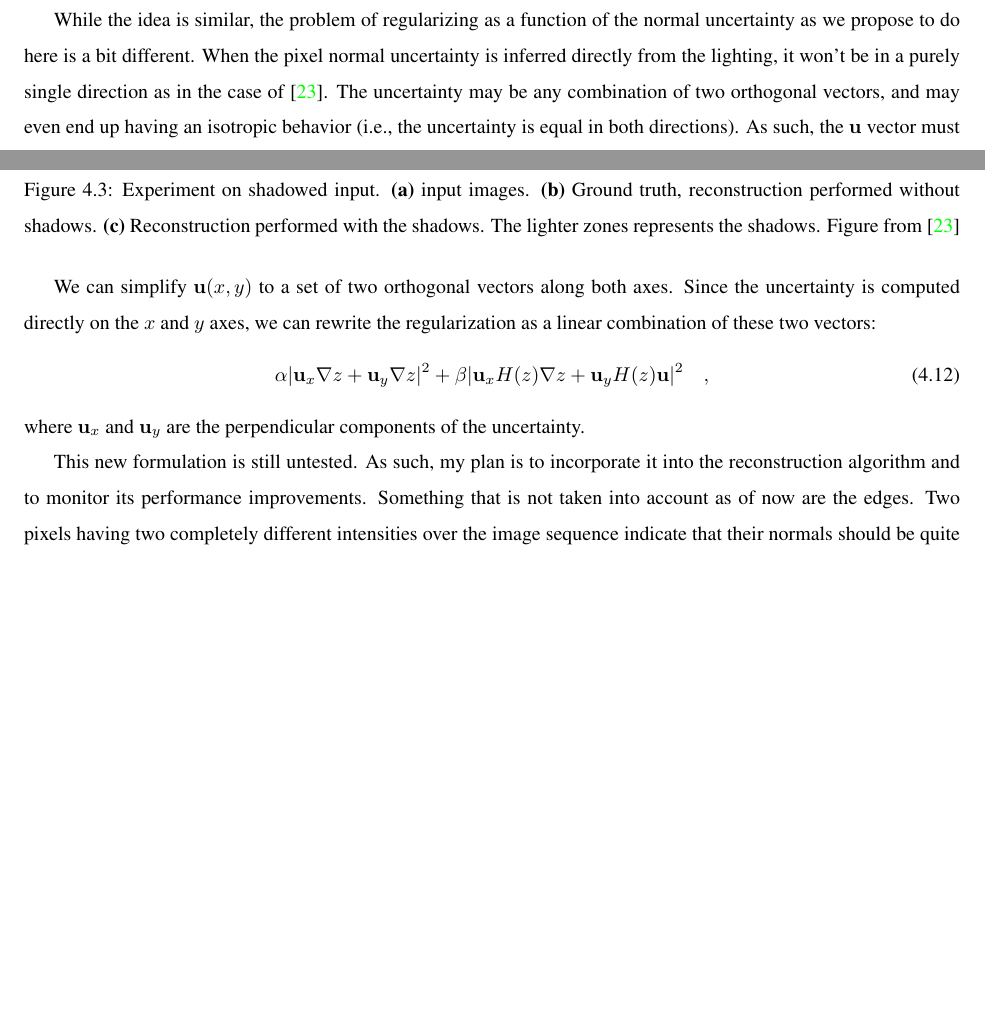
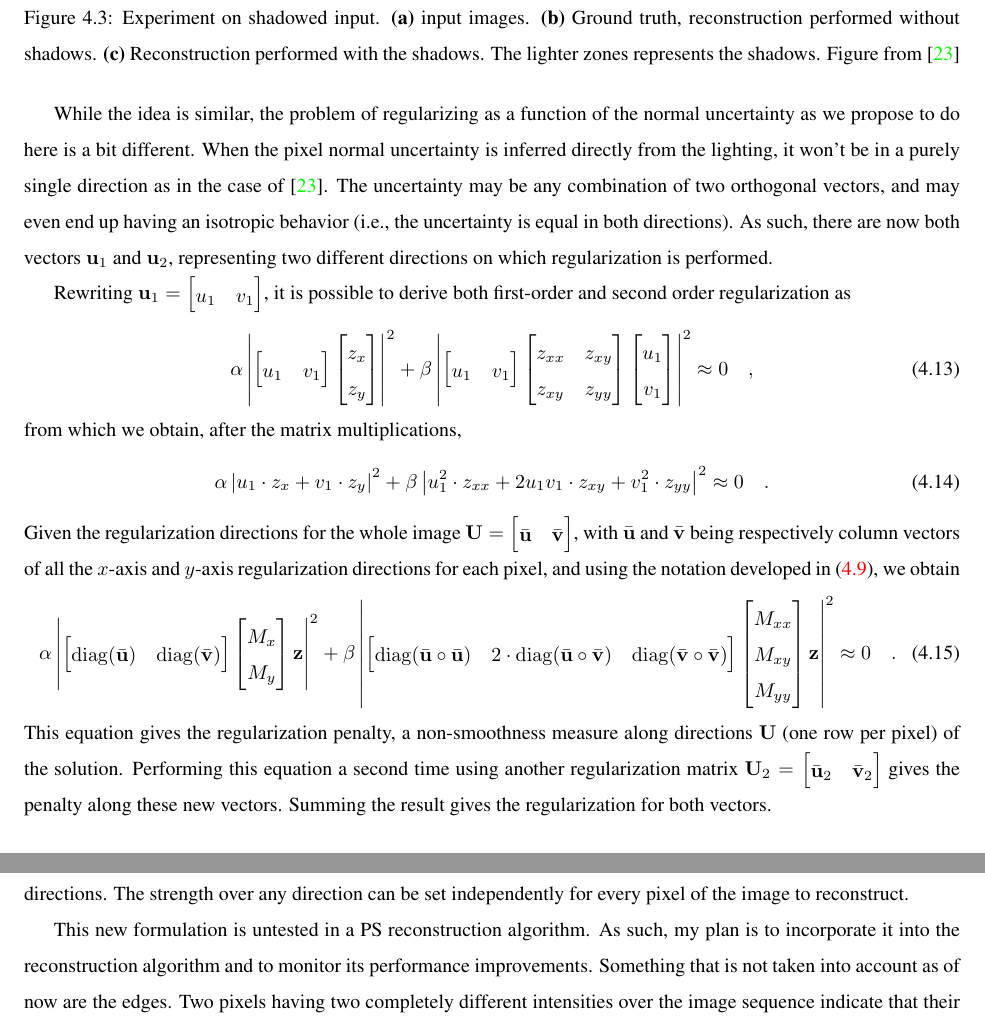
Before and after one commit to soravux/thesis_proposal, a LaTeX thesis (main.tex, which reads proposed.tex): two parts of pages 50 and 51 of 67 before the commit and two parts of pages 51 and 52 of 67 after it, joined at a grey line, cut so that both start at the same text, the shorter picture padded with empty space. Compiled offline with pdfLaTeX.

Commit message:
Fixed regularization

```diff
--- a/proposed.tex
+++ b/proposed.tex
@@ -196,15 +216,50 @@ for the second order, where $z$ is the height, $\alpha$ and $\beta$ are the regu
 
-While the idea is similar, the problem of regularizing as a function of the normal uncertainty as we propose to do here is a bit different. When the pixel normal uncertainty is inferred directly from the lighting, it won't be in a purely single direction as in the case of \cite{hernandez-pami-11}. The uncertainty may be any combination of two orthogonal vectors, and may even end up having an isotropic behavior (i.e., the uncertainty is equal in both directions). As such, the $\mathbf{u}$ vector must be changed to $\mathbf{u}(x,y)$, with $x$ and $y$ being the coordinates in pixel-space.
+While the idea is similar, the problem of regularizing as a function of the normal uncertainty as we propose to do here is a bit different. When the pixel normal uncertainty is inferred directly from the lighting, it won't be in a purely single direction as in the case of \cite{hernandez-pami-11}. The uncertainty may be any combination of two orthogonal vectors, and may even end up having an isotropic behavior (i.e., the uncertainty is equal in both directions). As such, there are now both vectors $\mathbf{u}_1$ and $\mathbf{u}_2$, representing two different directions on which regularization is performed.
+%\begin{equation}
+%\mathbf{U} =
+%\begin{bmatrix}
+%    \mathbf{u}_1 \\
+%    \mathbf{u}_2 \\
+%\end{bmatrix} \quad ,
+%\end{equation}
 
-We can simplify $\mathbf{u}(x,y)$ to a set of two orthogonal vectors along both axes. Since the uncertainty is computed directly on the $x$ and $y$ axes, we can rewrite the regularization as a linear combination of these two vectors:
+Rewriting $\mathbf{u}_1 = \begin{bmatrix} u_1 & v_1\end{bmatrix}$, it is possible to derive both first-order and second order regularization as
 \begin{equation}
-\alpha \lvert \mathbf{u}_x \nabla z + \mathbf{u}_y \nabla z\rvert ^2 +
-\beta \lvert \mathbf{u}_x H(z)\nabla z + \mathbf{u}_y H(z) \mathbf{u}\rvert ^2
+\alpha \left\lvert \begin{bmatrix} u_1 & v_1 \end{bmatrix} \begin{bmatrix} z_x \\ z_y \end{bmatrix} \right\rvert ^2 +
+\beta \left\lvert \begin{bmatrix} u_1 & v_1 \end{bmatrix} \begin{bmatrix} z_{xx} & z_{xy} \\ z_{xy} & z_{yy} \end{bmatrix} \begin{bmatrix} u_1 \\ v_1 \end{bmatrix} \right\rvert ^2 \approx 0
 \quad,
 \end{equation}
-where $\mathbf{u}_x$ and $\mathbf{u}_y$ are the perpendicular components of the uncertainty.
+from which we obtain, after the matrix multiplications,
+\begin{equation}
+\alpha \left\lvert u_1\cdot{}z_x + v_1\cdot{}z_y  \right\rvert ^2 +
+\beta \left\lvert  u_1^2\cdot{}z_{xx} + 2u_1v_1\cdot{}z_{xy} + v_1^2\cdot{}z_{yy} \right\rvert ^2
+\approx 0
+\quad.
+\end{equation}
+Given the regularization directions for the whole image $\mathbf{U} = \begin{bmatrix}\bar{\mathbf{u}} & \bar{\mathbf{v}} \end{bmatrix}$, with $\bar{\mathbf{u}}$ and $\bar{\mathbf{v}}$ being respectively column vectors of all the $x$-axis and $y$-axis regularization directions for each pixel, and using the notation developed in \eqref{eq:M}, we obtain
+\begin{equation}
+\alpha \left\lvert
+\begin{bmatrix} \mathrm{diag}(\bar{\mathbf{u}}) & \mathrm{diag}(\bar{\mathbf{v}}) \end{bmatrix}
+\begin{bmatrix}
+M_x \\
+M_y
+\end{bmatrix}
+\mathbf{z}
+\right\rvert ^2 +
+\beta \left\lvert
+\begin{bmatrix} \mathrm{diag}(\bar{\mathbf{u}} \circ \bar{\mathbf{u}}) &  2\cdot{}\mathrm{diag}(\bar{\mathbf{u}} \circ \bar{\mathbf{v}}) & \mathrm{diag}(\bar{\mathbf{v}} \circ \bar{\mathbf{v}})
+\end{bmatrix}
+\begin{bmatrix} M_{xx} \\ M_{xy} \\ M_{yy} \end{bmatrix}
+\mathbf{z}
+\right\rvert ^2
+\approx 0
+\quad.
+\end{equation}
+This equation gives the regularization penalty, a non-smoothness measure along directions $\mathbf{U}$ (one row per pixel) of the solution. Performing this equation a second time using another regularization matrix $\mathbf{U}_2 = \begin{bmatrix}\bar{\mathbf{u}}_2 & \bar{\mathbf{v}}_2 \end{bmatrix}$ gives the penalty along these new vectors. Summing the result gives the regularization for both vectors.
 
-This new formulation is still untested. As such, my plan is to incorporate it into the reconstruction algorithm and to monitor its performance improvements. Something that is not taken into account as of now are the edges. Two pixels having two completely different intensities over the image sequence indicate that their normals should be quite far apart and thus should not be strongly regularized for smoothness, as noticed by~\cite{jung-cvpr-15}.
+This anisotropic regularization is interesting because it offers a per-pixel regularization over multiple different directions. The strength over any direction can be set independently for every pixel of the image to reconstruct.
+
+This new formulation is untested in a PS reconstruction algorithm. As such, my plan is to incorporate it into the reconstruction algorithm and to monitor its performance improvements. Something that is not taken into account as of now are the edges. Two pixels having two completely different intensities over the image sequence indicate that their normals should be quite far apart and thus should not be strongly regularized for smoothness, as noticed by~\cite{jung-cvpr-15}.
 
 
 \subsection{Selecting the right images to better constrain the problem}
```
Also changed, not shown: proposed.tex (77 more changed lines).
